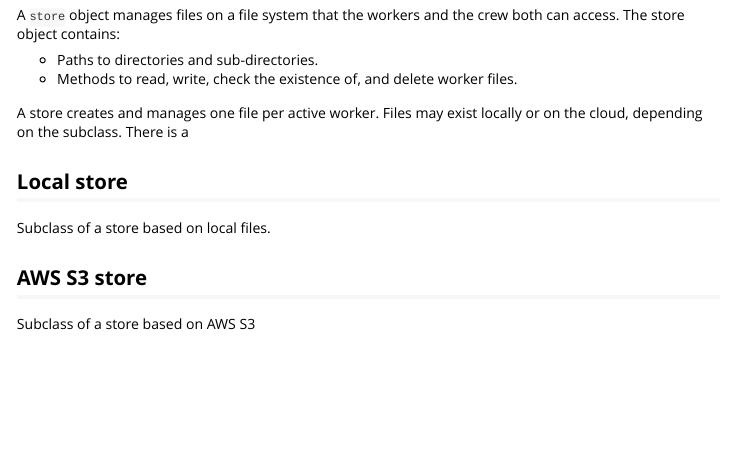
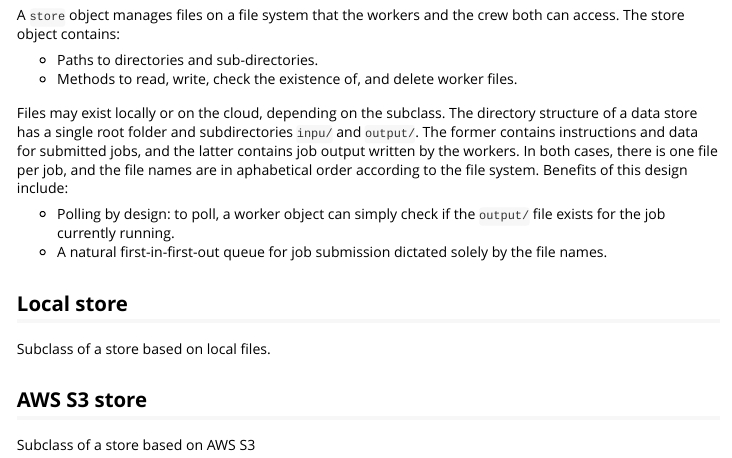
Before and after one commit to wlandau/crew, an R Markdown document (vignettes/specification.Rmd): the page in a window 1100 px wide, from 890 px down. Rendered offline with R 4.5, knitr and Pandoc, with nearby package versions.

Commit message:
Update spec

```diff
--- a/vignettes/specification.Rmd
+++ b/vignettes/specification.Rmd
@@ -62,7 +62,10 @@ A `store` object manages files on a file system that the workers and the crew bo
 * Paths to directories and sub-directories.
 * Methods to read, write, check the existence of, and delete worker files.
 
-A store creates and manages one file per active worker. Files may exist locally or on the cloud, depending on the subclass. There is a
+Files may exist locally or on the cloud, depending on the subclass. The directory structure of a data store has a single root folder and subdirectories `inpu/` and `output/`. The former contains instructions and data for submitted jobs, and the latter contains job output written by the workers. In both cases, there is one file per job, and the file names are in aphabetical order according to the file system. Benefits of this design include:
+
+* Polling by design: to poll, a worker object can simply check if the `output/` file exists for the job currently running.
+* A natural first-in-first-out queue for job submission dictated solely by the file names.
 
 ## Local store
 
```
